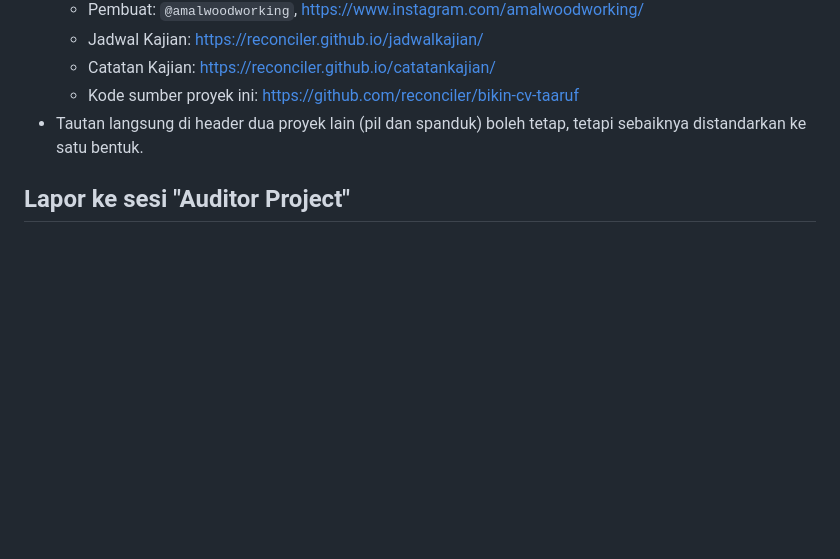
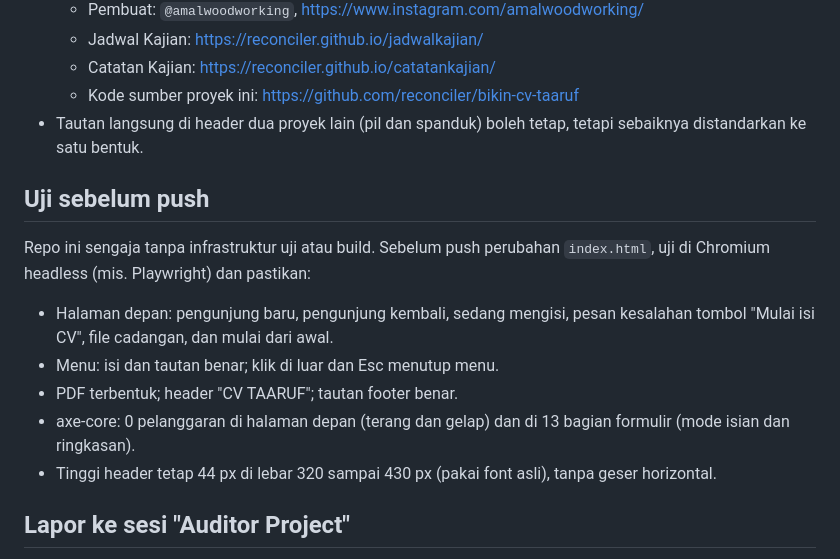
Before and after one commit to reconciler/bikin-cv-taaruf, a Markdown page: CLAUDE.md, the part around the change. Rendered like a GitHub page; blank space fills up the shorter version.

```diff
--- a/CLAUDE.md
+++ b/CLAUDE.md
@@ -105,6 +105,20 @@ ulang di `jadwalkajian` dan `catatankajian`.
 - Tautan langsung di header dua proyek lain (pil dan spanduk) boleh tetap,
   tetapi sebaiknya distandarkan ke satu bentuk.
 
+## Uji sebelum push
+
+Repo ini sengaja tanpa infrastruktur uji atau build. Sebelum push perubahan
+`index.html`, uji di Chromium headless (mis. Playwright) dan pastikan:
+
+- Halaman depan: pengunjung baru, pengunjung kembali, sedang mengisi, pesan
+  kesalahan tombol "Mulai isi CV", file cadangan, dan mulai dari awal.
+- Menu: isi dan tautan benar; klik di luar dan Esc menutup menu.
+- PDF terbentuk; header "CV TAARUF"; tautan footer benar.
+- axe-core: 0 pelanggaran di halaman depan (terang dan gelap) dan di 13 bagian
+  formulir (mode isian dan ringkasan).
+- Tinggi header tetap 44 px di lebar 320 sampai 430 px (pakai font asli),
+  tanpa geser horizontal.
+
 ## Lapor ke sesi "Auditor Project"
 
 Amal menugaskan satu sesi Claude terpisah sebagai auditor lintas-project
```
Also changed, not shown: AUDIT-HANDOFF-2026-09-30.md (+18 -0 lines).
